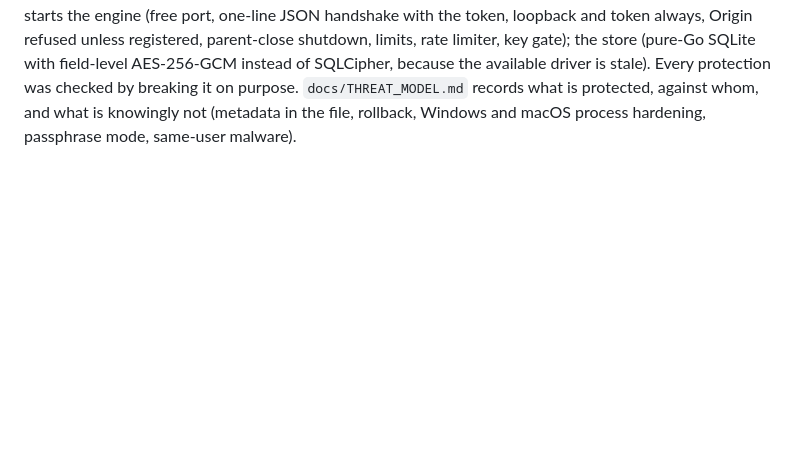
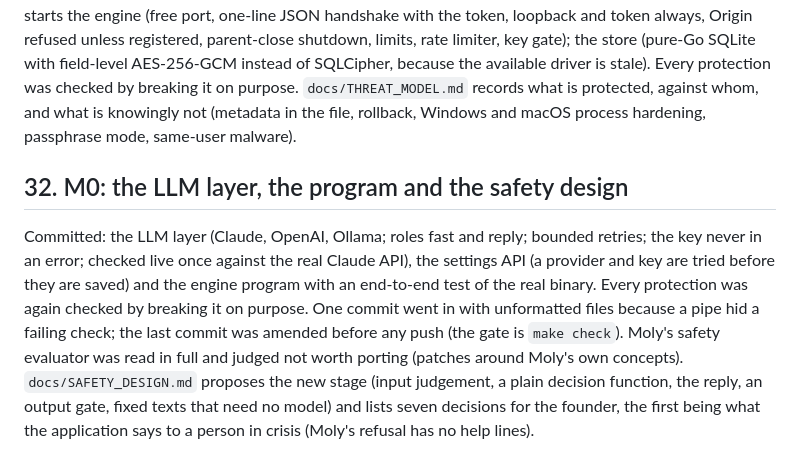
Before and after one commit to Nireus79/Socrates-ai, a Markdown page: docs/SESSION_2026-10-23.md, the part around the change. GitHub-like rendering; blank space fills up the shorter version.

Commit message:
Docs: safety design (draft) awaiting the founder's decisions; M0 status
Co-Authored-By: Claude Sonnet 5.5 <noreply@anthropic.com>

```diff
--- a/docs/SESSION_2026-10-23.md
+++ b/docs/SESSION_2026-10-23.md
@@ -221,3 +221,8 @@ Moly's keystore, secrets, privacy and safety packages have no dependencies on th
 Built and committed in `engine/` (each step has its own commit, local until the founder asks for a push): the ported secrets, privacy and keystore (scrypt cost raised and stored in the sealed value, passphrase minimum 12, a wrong guess no longer holds the lock, fsynced key files);
 the transport door written for a shell that starts the engine (free port, one-line JSON handshake with the token, loopback and token always, Origin refused unless registered, parent-close shutdown, limits, rate limiter, key gate); the store (pure-Go SQLite with field-level AES-256-GCM instead of SQLCipher, because the available driver is stale).
 Every protection was checked by breaking it on purpose. `docs/THREAT_MODEL.md` records what is protected, against whom, and what is knowingly not (metadata in the file, rollback, Windows and macOS process hardening, passphrase mode, same-user malware).
+
+## 32. M0: the LLM layer, the program and the safety design
+Committed: the LLM layer (Claude, OpenAI, Ollama; roles fast and reply; bounded retries; the key never in an error; checked live once against the real Claude API), the settings API (a provider and key are tried before they are saved) and the engine program with an end-to-end test of the real binary.
+Every protection was again checked by breaking it on purpose. One commit went in with unformatted files because a pipe hid a failing check; the last commit was amended before any push (the gate is `make check`).
+Moly's safety evaluator was read in full and judged not worth porting (patches around Moly's own concepts). `docs/SAFETY_DESIGN.md` proposes the new stage (input judgement, a plain decision function, the reply, an output gate, fixed texts that need no model) and lists seven decisions for the founder, the first being what the application says to a person in crisis (Moly's refusal has no help lines).
```
Also changed, not shown: docs/BUILD_PLAN.md (+4 -0 lines), docs/SAFETY_DESIGN.md (added, +41 -0 lines).
